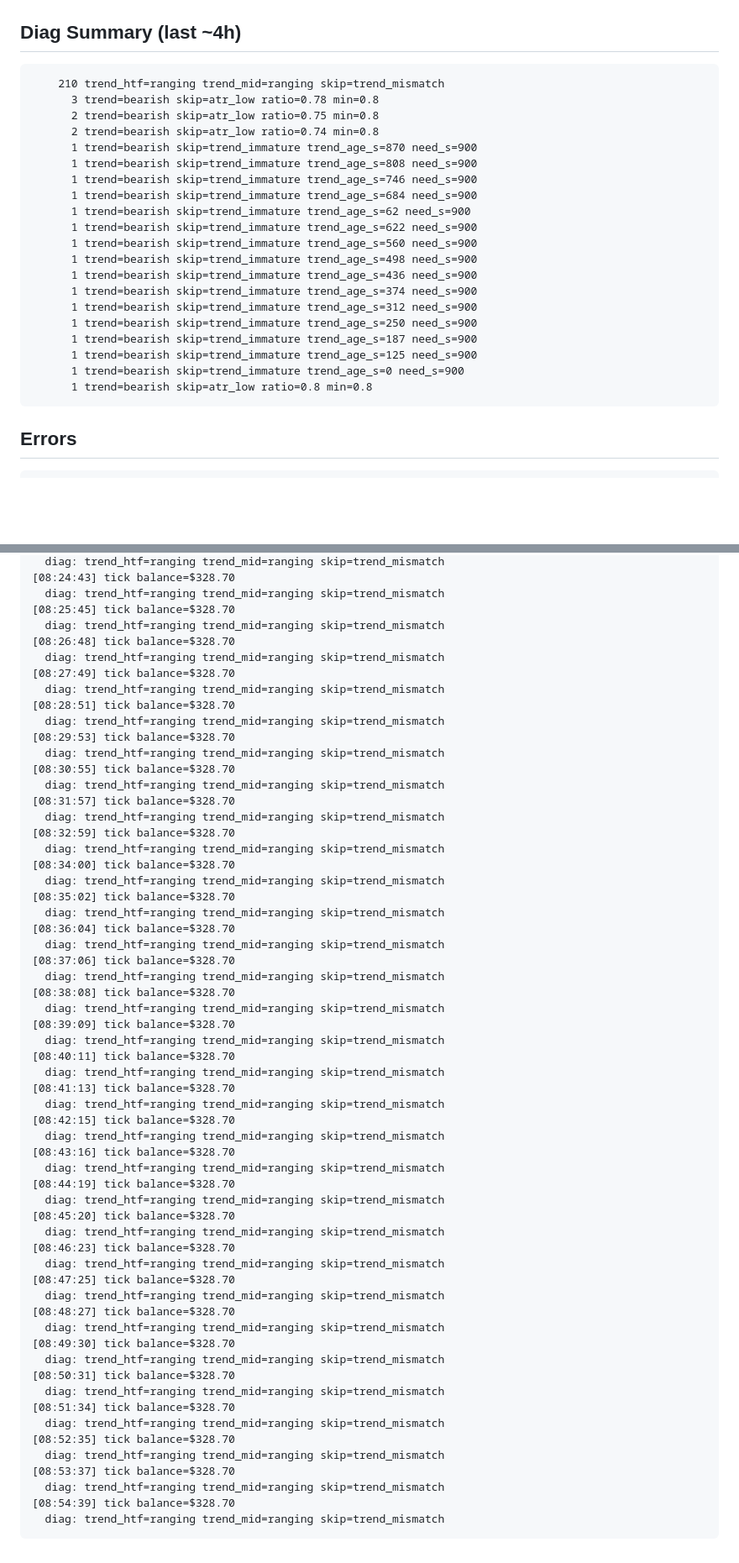
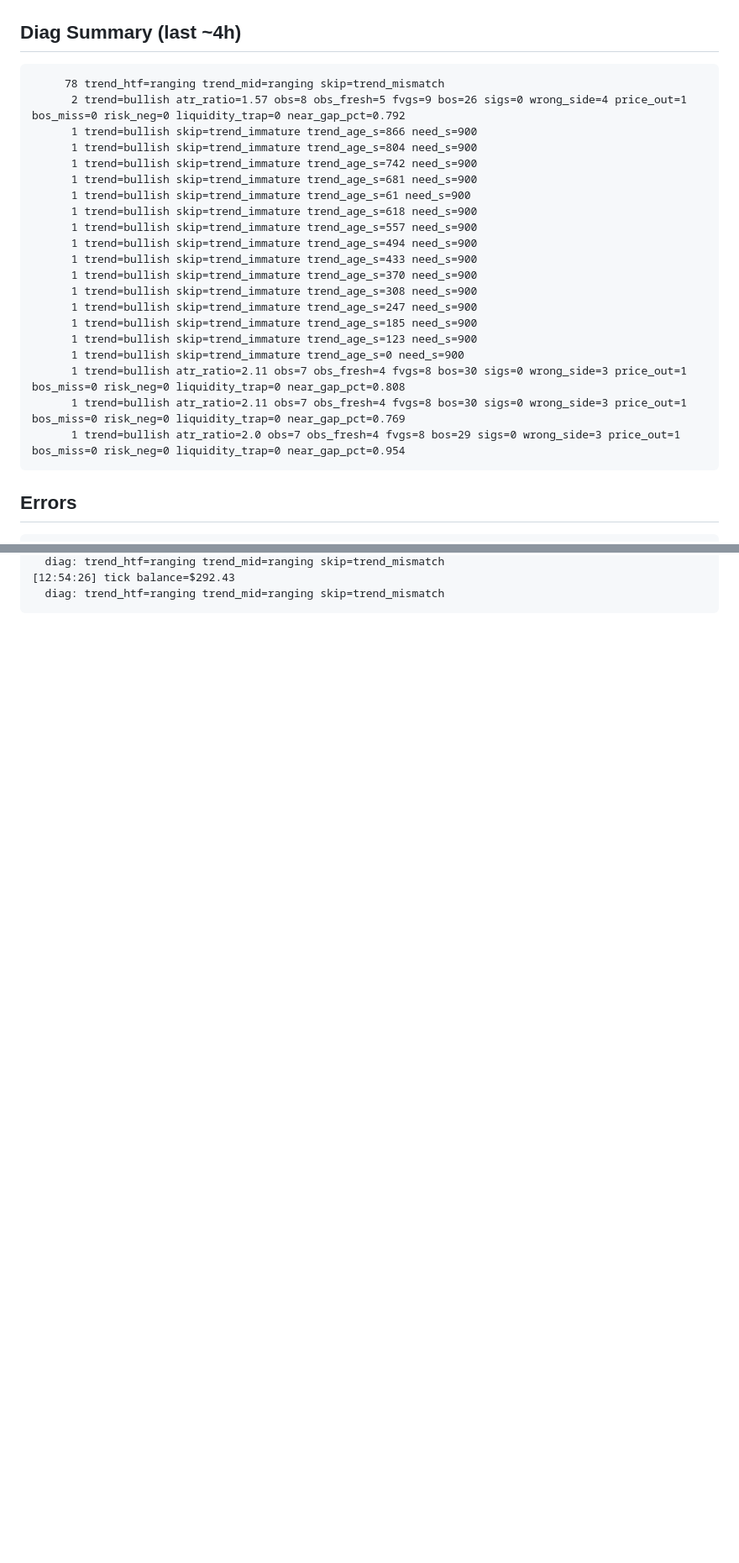
Before and after one commit to fatalatra/smc-bot, a Markdown page: reports/snapshot.md, 2 parts joined by grey strips. Shown at 84% size. Drawn GitHub-style; blank space fills up the shorter version.

Commit message:
snapshot 2026-04-17_1055

````diff
--- a/reports/snapshot.md
+++ b/reports/snapshot.md
@@ -47,26 +49,26 @@ none
 
 ## Diag Summary (last ~4h)
 ```
-    210 trend_htf=ranging trend_mid=ranging skip=trend_mismatch
-      3 trend=bearish skip=atr_low ratio=0.78 min=0.8
-      2 trend=bearish skip=atr_low ratio=0.75 min=0.8
-      2 trend=bearish skip=atr_low ratio=0.74 min=0.8
-      1 trend=bearish skip=trend_immature trend_age_s=870 need_s=900
-      1 trend=bearish skip=trend_immature trend_age_s=808 need_s=900
-      1 trend=bearish skip=trend_immature trend_age_s=746 need_s=900
-      1 trend=bearish skip=trend_immature trend_age_s=684 need_s=900
-      1 trend=bearish skip=trend_immature trend_age_s=62 need_s=900
-      1 trend=bearish skip=trend_immature trend_age_s=622 need_s=900
-      1 trend=bearish skip=trend_immature trend_age_s=560 need_s=900
-      1 trend=bearish skip=trend_immature trend_age_s=498 need_s=900
-      1 trend=bearish skip=trend_immature trend_age_s=436 need_s=900
-      1 trend=bearish skip=trend_immature trend_age_s=374 need_s=900
-      1 trend=bearish skip=trend_immature trend_age_s=312 need_s=900
-      1 trend=bearish skip=trend_immature trend_age_s=250 need_s=900
-      1 trend=bearish skip=trend_immature trend_age_s=187 need_s=900
-      1 trend=bearish skip=trend_immature trend_age_s=125 need_s=900
-      1 trend=bearish skip=trend_immature trend_age_s=0 need_s=900
-      1 trend=bearish skip=atr_low ratio=0.8 min=0.8
+     78 trend_htf=ranging trend_mid=ranging skip=trend_mismatch
+      2 trend=bullish atr_ratio=1.57 obs=8 obs_fresh=5 fvgs=9 bos=26 sigs=0 wrong_side=4 price_out=1 bos_miss=0 risk_neg=0 liquidity_trap=0 near_gap_pct=0.792
+      1 trend=bullish skip=trend_immature trend_age_s=866 need_s=900
+      1 trend=bullish skip=trend_immature trend_age_s=804 need_s=900
+      1 trend=bullish skip=trend_immature trend_age_s=742 need_s=900
+      1 trend=bullish skip=trend_immature trend_age_s=681 need_s=900
+      1 trend=bullish skip=trend_immature trend_age_s=61 need_s=900
+      1 trend=bullish skip=trend_immature trend_age_s=618 need_s=900
+      1 trend=bullish skip=trend_immature trend_age_s=557 need_s=900
+      1 trend=bullish skip=trend_immature trend_age_s=494 need_s=900
+      1 trend=bullish skip=trend_immature trend_age_s=433 need_s=900
+      1 trend=bullish skip=trend_immature trend_age_s=370 need_s=900
+      1 trend=bullish skip=trend_immature trend_age_s=308 need_s=900
+      1 trend=bullish skip=trend_immature trend_age_s=247 need_s=900
+      1 trend=bullish skip=trend_immature trend_age_s=185 need_s=900
+      1 trend=bullish skip=trend_immature trend_age_s=123 need_s=900
+      1 trend=bullish skip=trend_immature trend_age_s=0 need_s=900
+      1 trend=bullish atr_ratio=2.11 obs=7 obs_fresh=4 fvgs=8 bos=30 sigs=0 wrong_side=3 price_out=1 bos_miss=0 risk_neg=0 liquidity_trap=0 near_gap_pct=0.808
+      1 trend=bullish atr_ratio=2.11 obs=7 obs_fresh=4 fvgs=8 bos=30 sigs=0 wrong_side=3 price_out=1 bos_miss=0 risk_neg=0 liquidity_trap=0 near_gap_pct=0.769
+      1 trend=bullish atr_ratio=2.0 obs=7 obs_fresh=4 fvgs=8 bos=29 sigs=0 wrong_side=3 price_out=1 bos_miss=0 risk_neg=0 liquidity_trap=0 near_gap_pct=0.954
 ```
 
 ## Errors
@@ -137,62 +197,4 @@ httpx.ConnectError: [Errno -2] Name or service not known
   diag: trend_htf=ranging trend_mid=ranging skip=trend_mismatch
-[08:24:43] tick balance=$328.70
-  diag: trend_htf=ranging trend_mid=ranging skip=trend_mismatch
-[08:25:45] tick balance=$328.70
-  diag: trend_htf=ranging trend_mid=ranging skip=trend_mismatch
-[08:26:48] tick balance=$328.70
-  diag: trend_htf=ranging trend_mid=ranging skip=trend_mismatch
-[08:27:49] tick balance=$328.70
-  diag: trend_htf=ranging trend_mid=ranging skip=trend_mismatch
-[08:28:51] tick balance=$328.70
-  diag: trend_htf=ranging trend_mid=ranging skip=trend_mismatch
-[08:29:53] tick balance=$328.70
-  diag: trend_htf=ranging trend_mid=ranging skip=trend_mismatch
-[08:30:55] tick balance=$328.70
-  diag: trend_htf=ranging trend_mid=ranging skip=trend_mismatch
-[08:31:57] tick balance=$328.70
-  diag: trend_htf=ranging trend_mid=ranging skip=trend_mismatch
-[08:32:59] tick balance=$328.70
-  diag: trend_htf=ranging trend_mid=ranging skip=trend_mismatch
-[08:34:00] tick balance=$328.70
-  diag: trend_htf=ranging trend_mid=ranging skip=trend_mismatch
-[08:35:02] tick balance=$328.70
-  diag: trend_htf=ranging trend_mid=ranging skip=trend_mismatch
-[08:36:04] tick balance=$328.70
-  diag: trend_htf=ranging trend_mid=ranging skip=trend_mismatch
-[08:37:06] tick balance=$328.70
-  diag: trend_htf=ranging trend_mid=ranging skip=trend_mismatch
-[08:38:08] tick balance=$328.70
-  diag: trend_htf=ranging trend_mid=ranging skip=trend_mismatch
-[08:39:09] tick balance=$328.70
-  diag: trend_htf=ranging trend_mid=ranging skip=trend_mismatch
-[08:40:11] tick balance=$328.70
-  diag: trend_htf=ranging trend_mid=ranging skip=trend_mismatch
-[08:41:13] tick balance=$328.70
-  diag: trend_htf=ranging trend_mid=ranging skip=trend_mismatch
-[08:42:15] tick balance=$328.70
-  diag: trend_htf=ranging trend_mid=ranging skip=trend_mismatch
-[08:43:16] tick balance=$328.70
-  diag: trend_htf=ranging trend_mid=ranging skip=trend_mismatch
-[08:44:19] tick balance=$328.70
-  diag: trend_htf=ranging trend_mid=ranging skip=trend_mismatch
-[08:45:20] tick balance=$328.70
-  diag: trend_htf=ranging trend_mid=ranging skip=trend_mismatch
-[08:46:23] tick balance=$328.70
-  diag: trend_htf=ranging trend_mid=ranging skip=trend_mismatch
-[08:47:25] tick balance=$328.70
-  diag: trend_htf=ranging trend_mid=ranging skip=trend_mismatch
-[08:48:27] tick balance=$328.70
-  diag: trend_htf=ranging trend_mid=ranging skip=trend_mismatch
-[08:49:30] tick balance=$328.70
-  diag: trend_htf=ranging trend_mid=ranging skip=trend_mismatch
-[08:50:31] tick balance=$328.70
-  diag: trend_htf=ranging trend_mid=ranging skip=trend_mismatch
-[08:51:34] tick balance=$328.70
-  diag: trend_htf=ranging trend_mid=ranging skip=trend_mismatch
-[08:52:35] tick balance=$328.70
-  diag: trend_htf=ranging trend_mid=ranging skip=trend_mismatch
-[08:53:37] tick balance=$328.70
-  diag: trend_htf=ranging trend_mid=ranging skip=trend_mismatch
-[08:54:39] tick balance=$328.70
+[12:54:26] tick balance=$292.43
   diag: trend_htf=ranging trend_mid=ranging skip=trend_mismatch
 ```
````
Also changed, not shown: other parts of reports/snapshot.md (+83 -23 lines).
